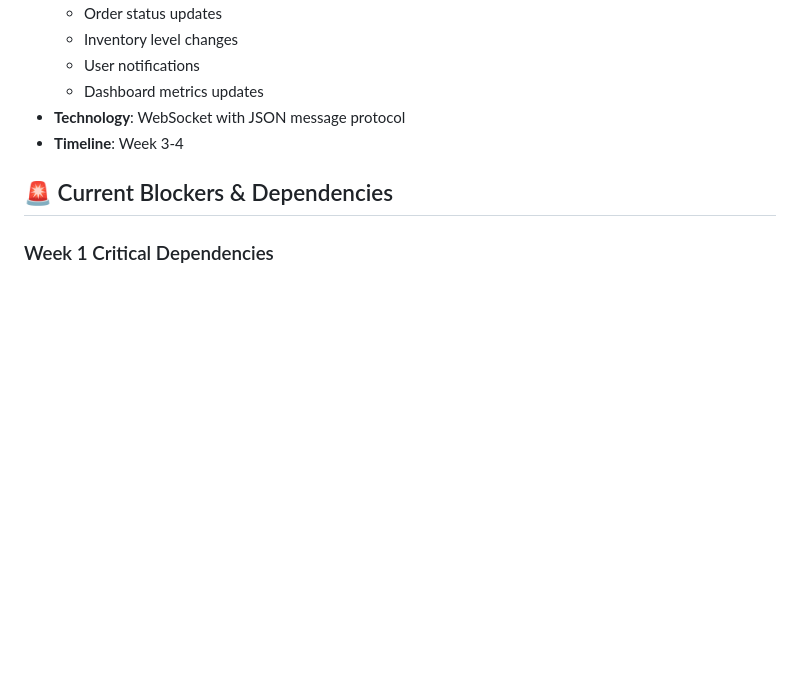
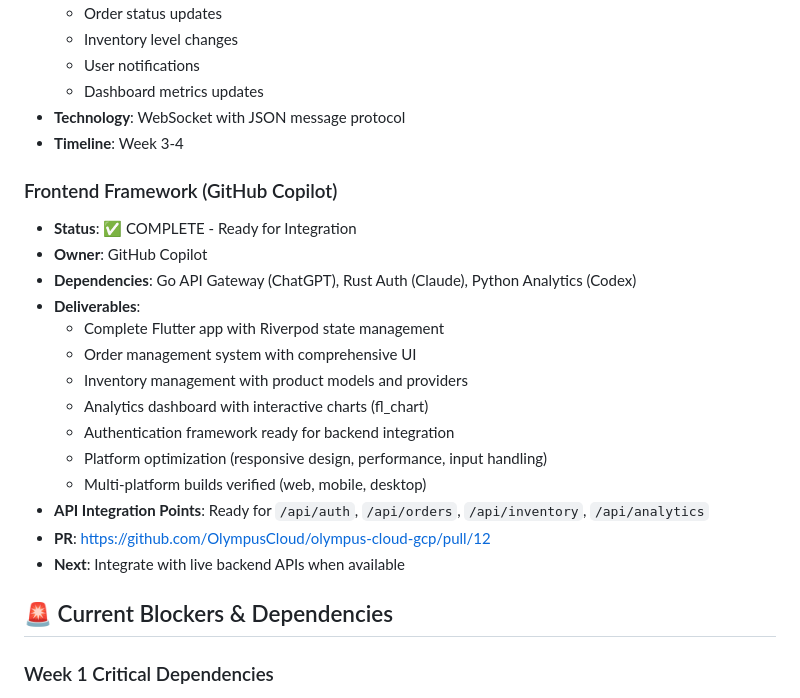
Before and after one commit to OlympusCloud/olympus-cloud-gcp, a Markdown page: docs/integration-points.md, the part around the change. Drawn GitHub-style; blank space fills up the shorter version.

```diff
--- a/docs/integration-points.md
+++ b/docs/integration-points.md
@@ -99,6 +99,22 @@
   - Dashboard metrics updates
 - **Technology**: WebSocket with JSON message protocol
 - **Timeline**: Week 3-4
+
+### Frontend Framework (GitHub Copilot)
+- **Status**: ✅ COMPLETE - Ready for Integration
+- **Owner**: GitHub Copilot
+- **Dependencies**: Go API Gateway (ChatGPT), Rust Auth (Claude), Python Analytics (Codex)
+- **Deliverables**:
+  - Complete Flutter app with Riverpod state management
+  - Order management system with comprehensive UI
+  - Inventory management with product models and providers
+  - Analytics dashboard with interactive charts (fl_chart)
+  - Authentication framework ready for backend integration
+  - Platform optimization (responsive design, performance, input handling)
+  - Multi-platform builds verified (web, mobile, desktop)
+- **API Integration Points**: Ready for `/api/auth`, `/api/orders`, `/api/inventory`, `/api/analytics`
+- **PR**: https://github.com/OlympusCloud/olympus-cloud-gcp/pull/12
+- **Next**: Integrate with live backend APIs when available
 
 ## 🚨 Current Blockers & Dependencies
 
```
Also changed, not shown: docs/daily-status.md (+12 -1 lines).
